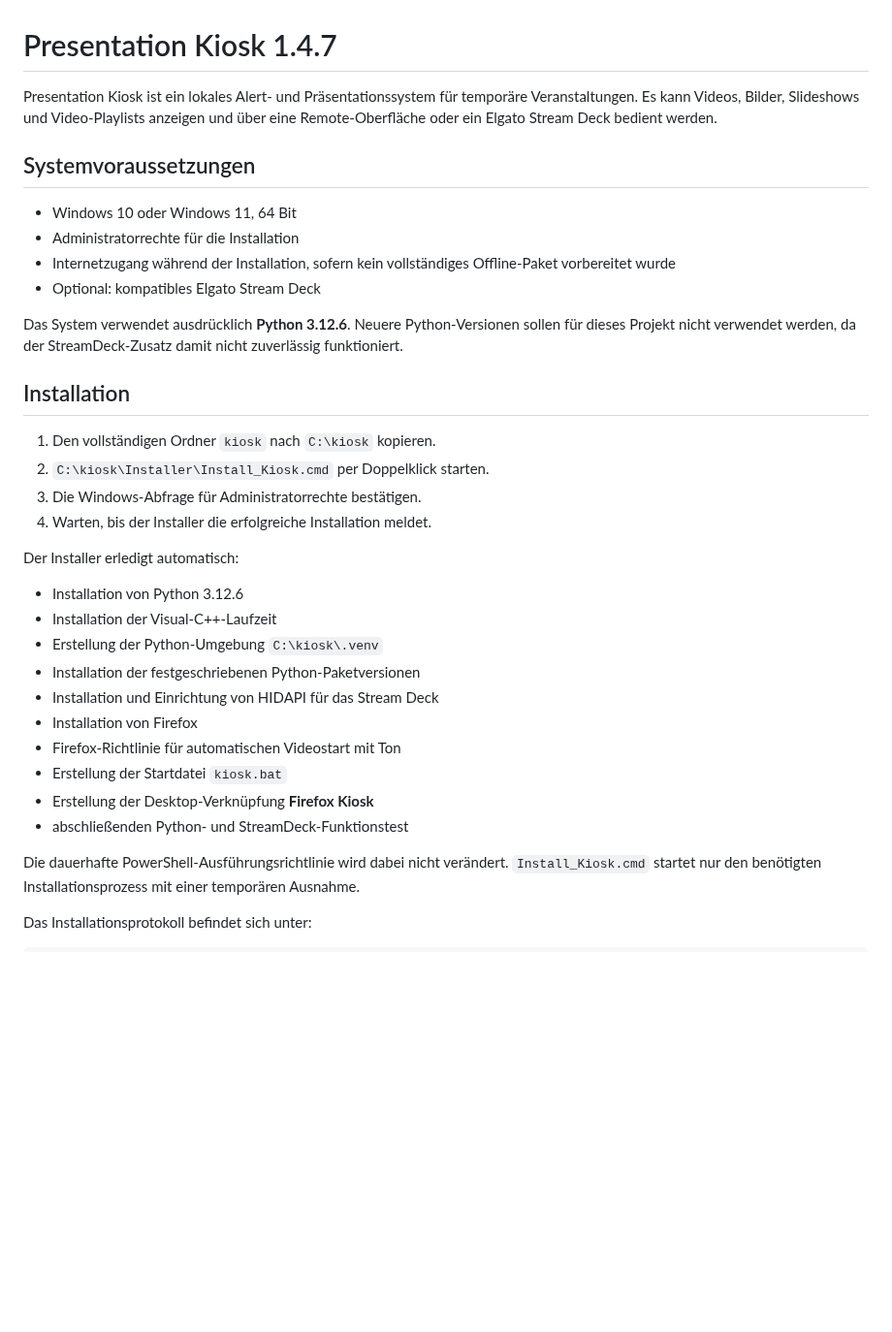
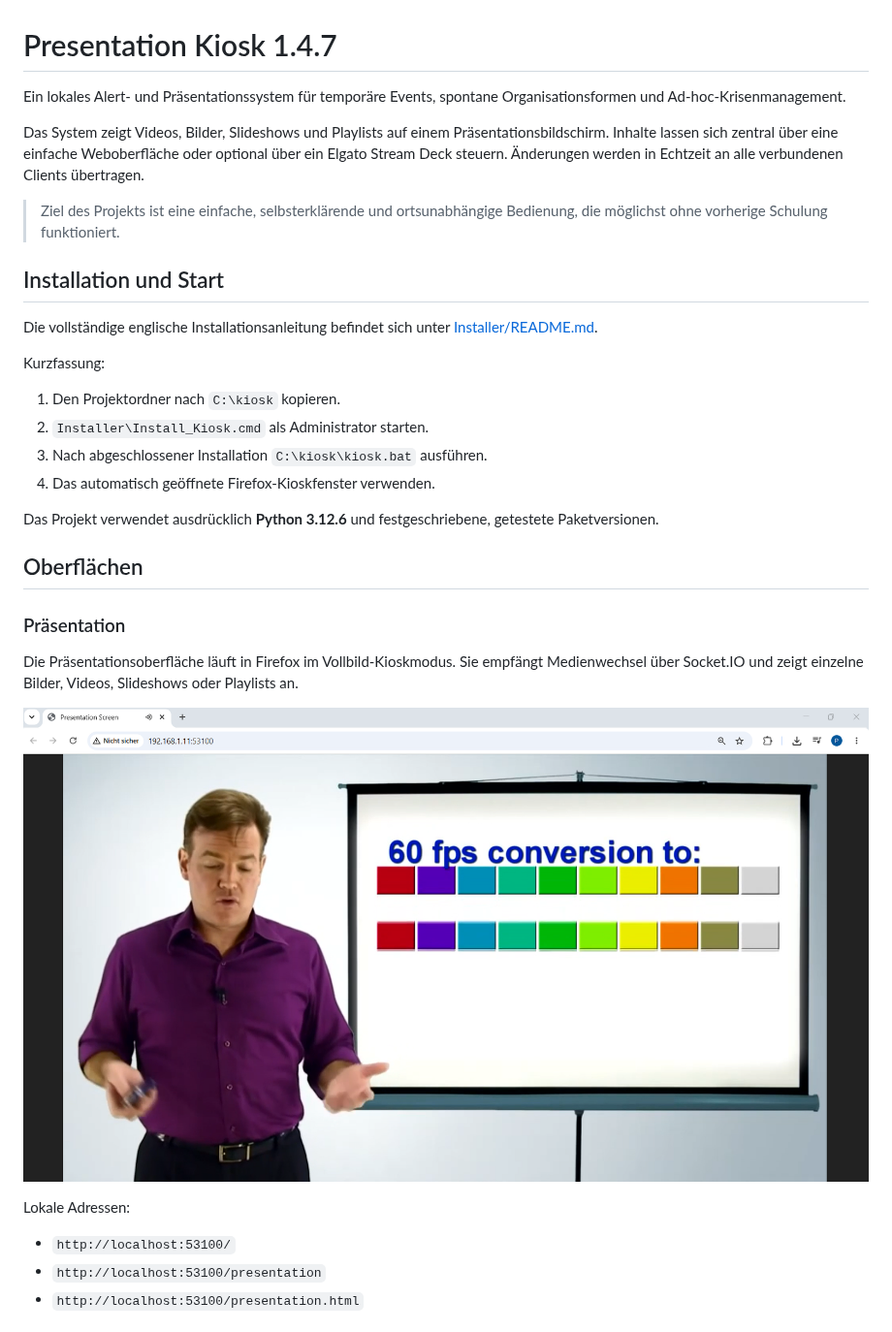
Before and after one commit to peteraellig/Presentation-Kiosk, a Markdown page: README.md, the part around one of its changes. Shown at 97% size. Rendered like a GitHub page; pictures changed too: docs/images/presentation.png (added); blank space fills up the shorter version.

Commit message:
Create main project README with interface screenshots

```diff
--- a/README.md
+++ b/README.md
@@ -1,43 +1,44 @@
 # Presentation Kiosk 1.4.7
 
-Presentation Kiosk ist ein lokales Alert- und Präsentationssystem für temporäre
-Veranstaltungen. Es kann Videos, Bilder, Slideshows und Video-Playlists anzeigen
-und über eine Remote-Oberfläche oder ein Elgato Stream Deck bedient werden.
+Ein lokales Alert- und Präsentationssystem für temporäre Events, spontane
+Organisationsformen und Ad-hoc-Krisenmanagement.
 
-## Systemvoraussetzungen
+Das System zeigt Videos, Bilder, Slideshows und Playlists auf einem
+Präsentationsbildschirm. Inhalte lassen sich zentral über eine einfache
+Weboberfläche oder optional über ein Elgato Stream Deck steuern. Änderungen
+werden in Echtzeit an alle verbundenen Clients übertragen.
 
-- Windows 10 oder Windows 11, 64 Bit
-- Administratorrechte für die Installation
-- Internetzugang während der Installation, sofern kein vollständiges
-  Offline-Paket vorbereitet wurde
-- Optional: kompatibles Elgato Stream Deck
+> Ziel des Projekts ist eine einfache, selbsterklärende und ortsunabhängige
+> Bedienung, die möglichst ohne vorherige Schulung funktioniert.
 
-Das System verwendet ausdrücklich **Python 3.12.6**. Neuere Python-Versionen
-sollen für dieses Projekt nicht verwendet werden, da der StreamDeck-Zusatz damit
-nicht zuverlässig funktioniert.
+## Installation und Start
 
-## Installation
+Die vollständige englische Installationsanleitung befindet sich unter
+[Installer/README.md](Installer/README.md).
 
-1. Den vollständigen Ordner `kiosk` nach `C:\kiosk` kopieren.
-2. `C:\kiosk\Installer\Install_Kiosk.cmd` per Doppelklick starten.
-3. Die Windows-Abfrage für Administratorrechte bestätigen.
-4. Warten, bis der Installer die erfolgreiche Installation meldet.
+Kurzfassung:
 
-Der Installer erledigt automatisch:
+1. Den Projektordner nach `C:\kiosk` kopieren.
+2. `Installer\Install_Kiosk.cmd` als Administrator starten.
+3. Nach abgeschlossener Installation `C:\kiosk\kiosk.bat` ausführen.
+4. Das automatisch geöffnete Firefox-Kioskfenster verwenden.
 
-- Installation von Python 3.12.6
-- Installation der Visual-C++-Laufzeit
-- Erstellung der Python-Umgebung `C:\kiosk\.venv`
-- Installation der festgeschriebenen Python-Paketversionen
-- Installation und Einrichtung von HIDAPI für das Stream Deck
-- Installation von Firefox
-- Firefox-Richtlinie für automatischen Videostart mit Ton
-- Erstellung der Startdatei `kiosk.bat`
-- Erstellung der Desktop-Verknüpfung **Firefox Kiosk**
-- abschließenden Python- und StreamDeck-Funktionstest
+Das Projekt verwendet ausdrücklich **Python 3.12.6** und festgeschriebene,
+getestete Paketversionen.
 
-Die dauerhafte PowerShell-Ausführungsrichtlinie wird dabei nicht verändert.
-`Install_Kiosk.cmd` startet nur den benötigten Installationsprozess mit einer
-temporären Ausnahme.
+## Oberflächen
 
-Das Installationsprotokoll befindet sich unter:
+### Präsentation
+
+Die Präsentationsoberfläche läuft in Firefox im Vollbild-Kioskmodus. Sie
+empfängt Medienwechsel über Socket.IO und zeigt einzelne Bilder, Videos,
+Slideshows oder Playlists an.
+
+![Presentation output](docs/images/presentation.png)
+
+Lokale Adressen:
+
+- `http://localhost:53100/`
+- `http://localhost:53100/presentation`
+- `http://localhost:53100/presentation.html`
+
```
Also changed, not shown: other parts of README.md (+209 -161 lines), docs/images/admin.png (added), docs/images/password.png (added), docs/images/remote.png (added).
